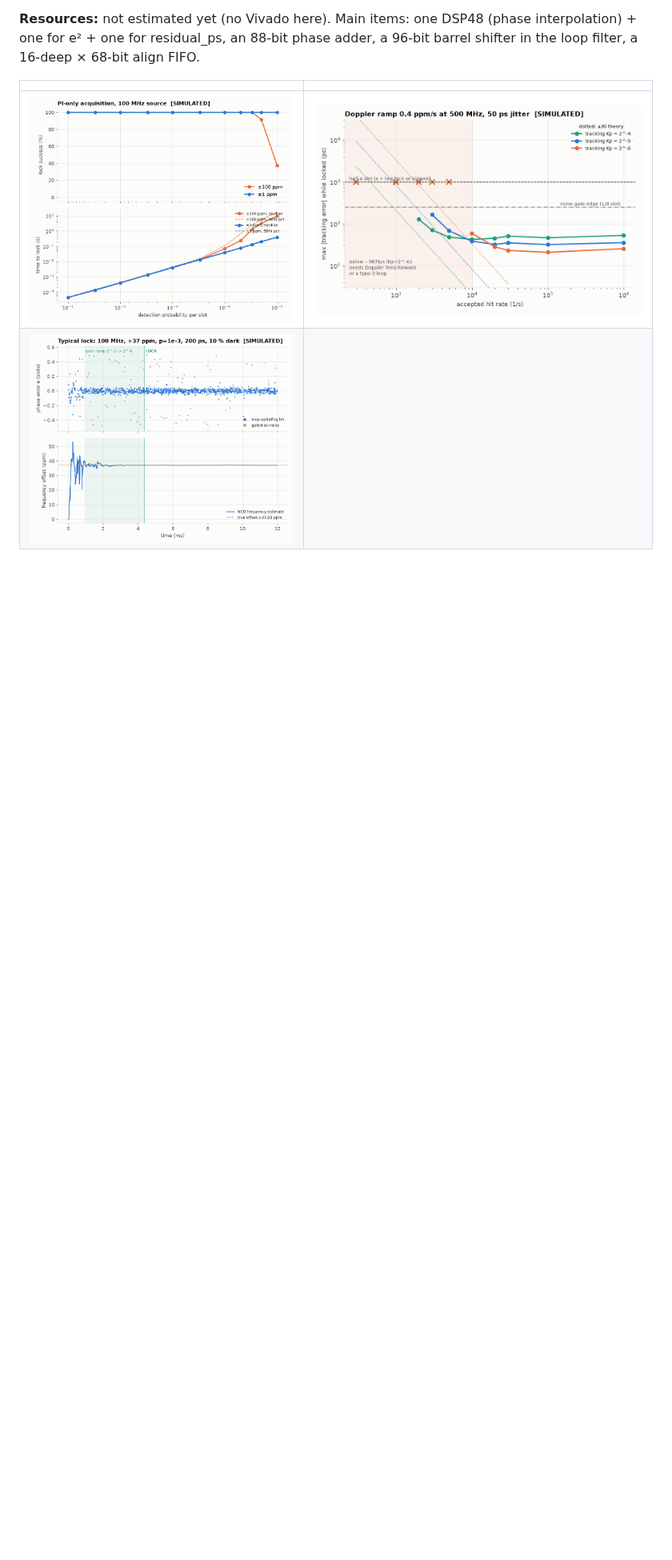
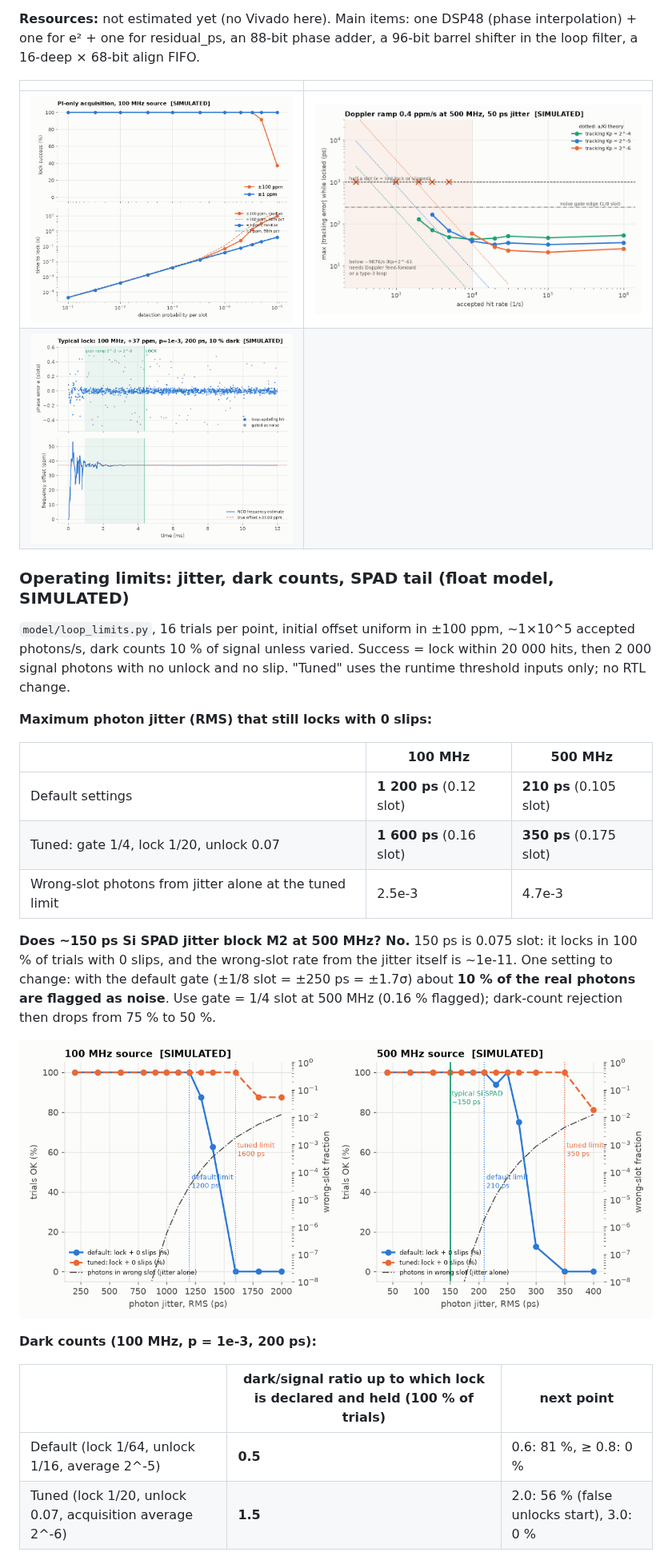
Before and after one commit to Unmolsharma/QKDCubesat-TimingSync-FPGA, a Markdown page: README.md, the part around one of its changes. Shown at 80% size. GitHub-like rendering; pictures changed too: docs/img/nco_jitter_limit.png (added); blank space fills up the shorter version.

```diff
--- a/README.md
+++ b/README.md
@@ -401,3 +401,34 @@ interpolation) + one for e² + one for residual_ps, an 88-bit phase adder, a
 | ![lock vs rate](docs/img/nco_lock_vs_rate.png) | ![Doppler](docs/img/nco_ramp_error.png) |
 | ![lock trace](docs/img/nco_lock_trace.png) | |
 
+### Operating limits: jitter, dark counts, SPAD tail (float model, SIMULATED)
+
+`model/loop_limits.py`, 16 trials per point, initial offset uniform in ±100 ppm,
+~1×10^5 accepted photons/s, dark counts 10 % of signal unless varied. Success =
+lock within 20 000 hits, then 2 000 signal photons with no unlock and no slip.
+"Tuned" uses the runtime threshold inputs only; no RTL change.
+
+**Maximum photon jitter (RMS) that still locks with 0 slips:**
+
+| | 100 MHz | 500 MHz |
+|---|---|---|
+| Default settings | **1 200 ps** (0.12 slot) | **210 ps** (0.105 slot) |
+| Tuned: gate 1/4, lock 1/20, unlock 0.07 | **1 600 ps** (0.16 slot) | **350 ps** (0.175 slot) |
+| Wrong-slot photons from jitter alone at the tuned limit | 2.5e-3 | 4.7e-3 |
+
+**Does ~150 ps Si SPAD jitter block M2 at 500 MHz? No.** 150 ps is 0.075 slot:
+it locks in 100 % of trials with 0 slips, and the wrong-slot rate from the jitter
+itself is ~1e-11. One setting to change: with the default gate (±1/8 slot =
+±250 ps = ±1.7σ) about **10 % of the real photons are flagged as noise**. Use
+gate = 1/4 slot at 500 MHz (0.16 % flagged); dark-count rejection then drops
+from 75 % to 50 %.
+
+![jitter limit](docs/img/nco_jitter_limit.png)
+
+**Dark counts (100 MHz, p = 1e-3, 200 ps):**
+
+| | dark/signal ratio up to which lock is declared and held (100 % of trials) | next point |
+|---|---|---|
+| Default (lock 1/64, unlock 1/16, average 2^-5) | **0.5** | 0.6: 81 %, ≥ 0.8: 0 % |
+| Tuned (lock 1/20, unlock 0.07, acquisition average 2^-6) | **1.5** | 2.0: 56 % (false unlocks start), 3.0: 0 % |
+
```
Also changed, not shown: other parts of README.md (+55 -1 lines), docs/img/nco_dark_limit.png (added), 3 other files.
